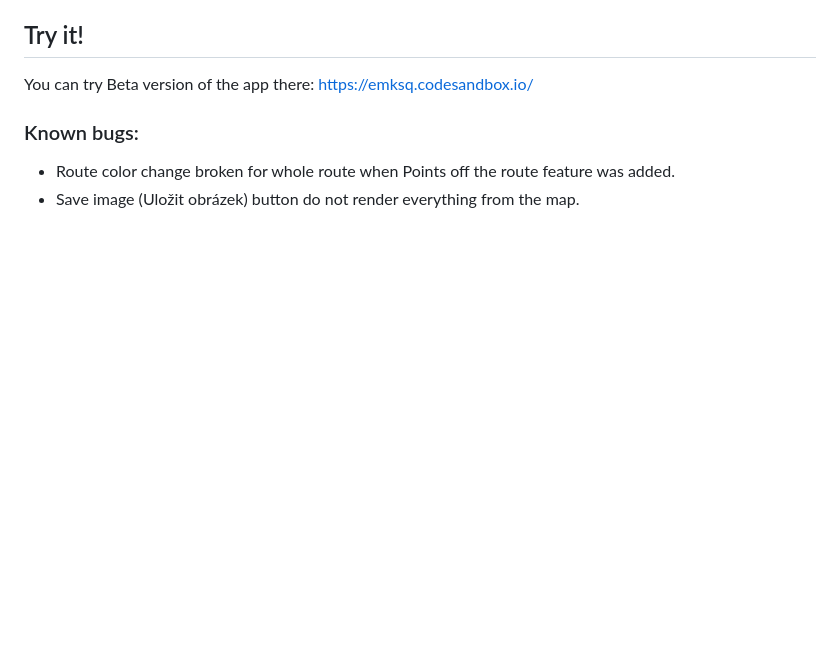
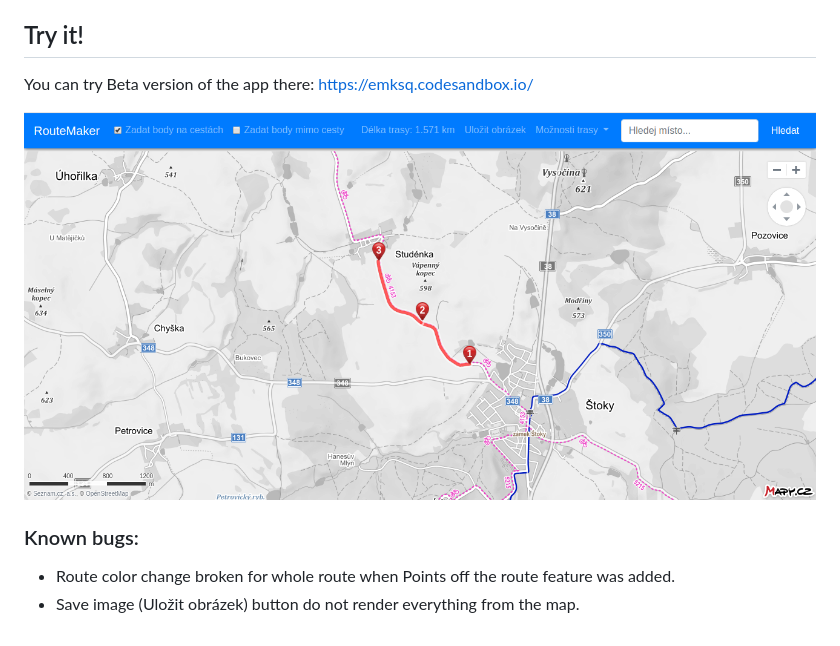
Before and after one commit to mareskav/RouteMaker, a Markdown page: README.md, the part around the change. Drawn GitHub-style; pictures changed too: images/preview.png (added); blank space fills up the shorter version.

Commit message:
Add screenshot to README

```diff
--- a/README.md
+++ b/README.md
@@ -9,6 +9,8 @@ https://www.stoky.cz/cestou-vysociny/a-1388
 You can try Beta version of the app there:
 https://emksq.codesandbox.io/
 
+![](./images/preview.png?raw=true "Optional Title")
+
 ### Known bugs:
 - Route color change broken for whole route when Points off the route feature was added.
 - Save image (Uložit obrázek) button do not render everything from the map.
```
Also changed, not shown: 1 other file.
